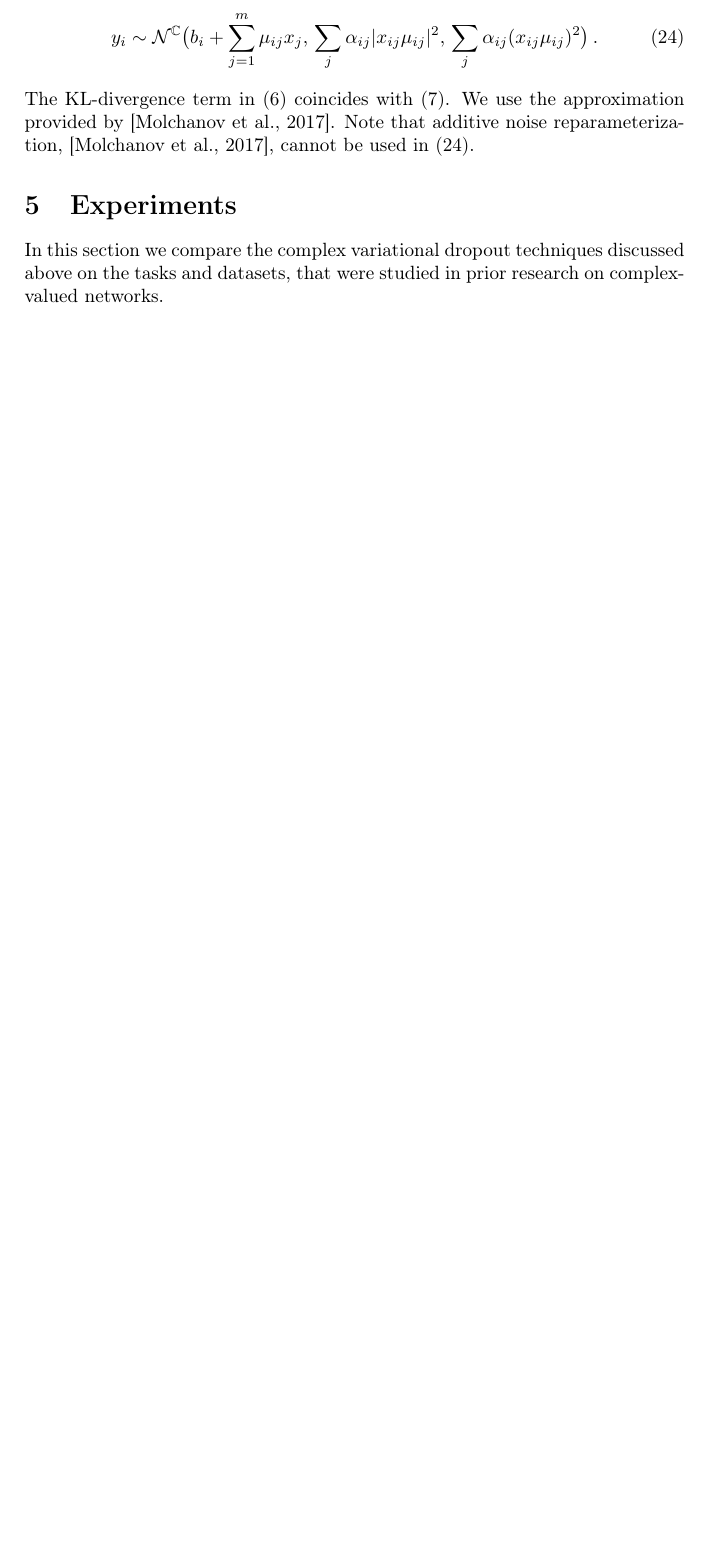
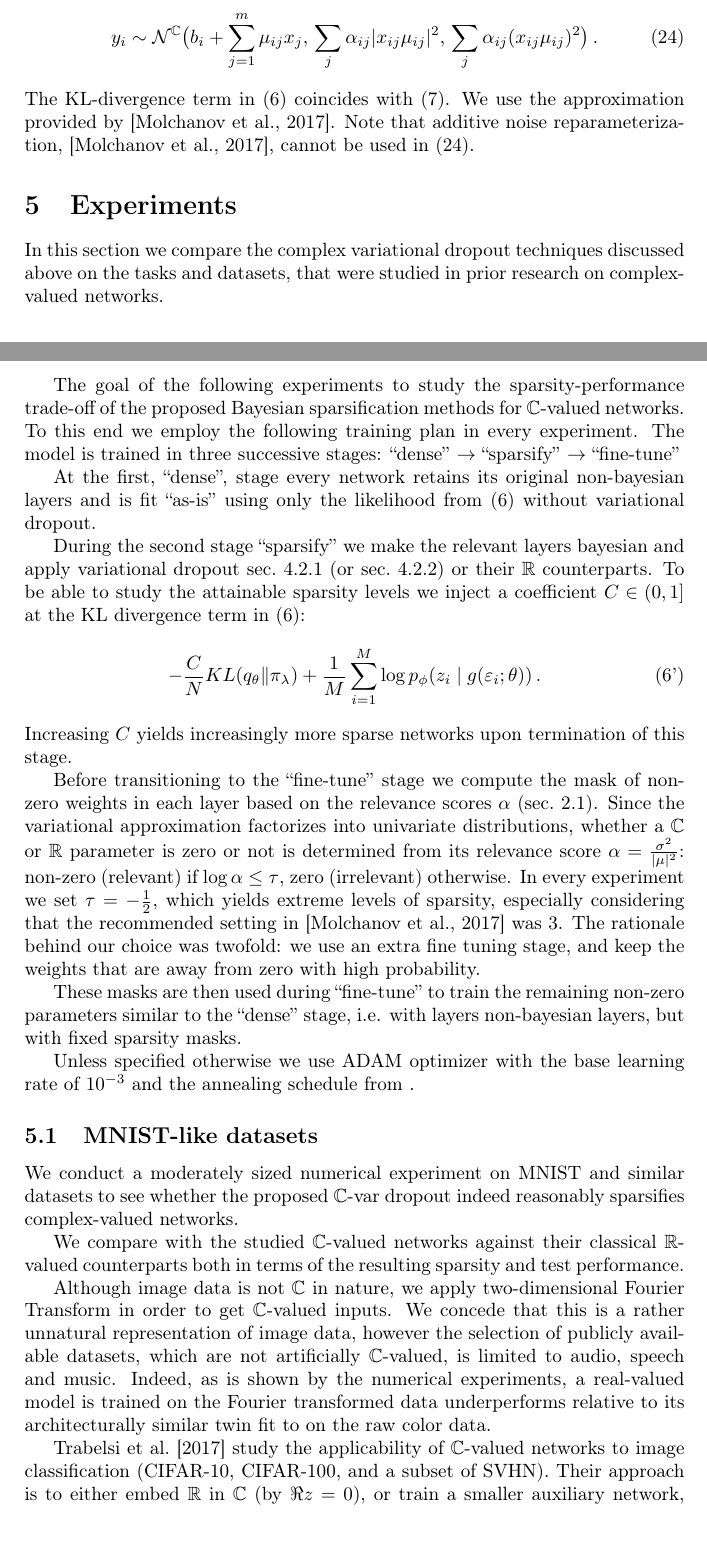
Before and after one commit to ivannz/complex_paper, a LaTeX paper (paper/paper.tex): part of page 8 of 17 before the commit and two parts of pages 8 and 9 of 18 after it, the two joined at a grey line, cut so that both start at the same text, the shorter picture padded with empty space. Compiled offline with pdfLaTeX.

Commit message:
stub version of the experimental section

```diff
--- a/paper/paper.tex
+++ b/paper/paper.tex
@@ -977,6 +977,72 @@ noise reparameterization, \citep{molchanov_variational_2017}, cannot be used in
 
 In this section we compare the complex variational dropout techniques discussed above
 on the tasks and datasets, that were studied in prior research on complex-valued networks.
+
+% general training strategy
+The goal of the following experiments to study the sparsity-performance trade-off of the
+proposed Bayesian sparsification methods for $\cplx$-valued networks. To this end we employ
+the following training plan in every experiment. The model is trained in three successive
+stages:
+``dense'' $\to$ ``sparsify'' $\to$ ``fine-tune''
+
+At the first, ``dense'', stage every network retains its original non-bayesian layers
+and is fit ``as-is'' using only the likelihood from \eqref{eq:elbo} without variational
+dropout.
+
+During the second stage ``sparsify'' we make the relevant layers bayesian and apply
+variational dropout sec.~\ref{ssub:variational_dropout} (or sec.~\ref{ssub:empirical_bayes})
+or their $\real$ counterparts. To be able to study the attainable sparsity levels we
+inject a coefficient $C \in (0, 1]$ at the KL divergence term in
+\eqref{eq:elbo}:
+\begin{equation}  \label{eq:elbo_with_coef}
+    - \frac{C}N KL(q_{\theta} \| \pi_{\lambda})
+    + \frac1{M} \sum_{i=1}^M
+        \log p_{\phi}(z_i \mid g(\varepsilon_i; \theta))
+    \,. \tag{\ref{eq:elbo}'}
+\end{equation}
+Increasing $C$ yields increasingly more sparse networks upon termination of this stage.
+
+Before transitioning to the ``fine-tune'' stage we compute the mask of non-zero weights
+in each layer based on the relevance scores $\alpha$ (sec.~\ref{sub:dropout}). Since
+the variational approximation factorizes into univariate distributions, whether a $\cplx$
+or $\real$ parameter is zero or not is determined from its relevance score $
+  \alpha = \tfrac{\sigma^2}{\lvert\mu\rvert^2}
+$: non-zero (relevant) if $\log \alpha \leq \tau$, zero (irrelevant) otherwise.
+In every experiment we set $\tau = -\tfrac12$, which yields extreme levels of sparsity,
+especially considering that the recommended setting in \citep{molchanov_variational_2017}
+was $3$. The rationale behind our choice was twofold: we use an extra fine tuning
+stage, and keep the weights that are away from zero with high probability.
+
+These masks are then used during ``fine-tune'' to train the remaining non-zero parameters
+similar to the ``dense'' stage, i.e. with layers non-bayesian layers, but with fixed
+sparsity masks.
+
+Unless specified otherwise we use ADAM optimizer with the base learning rate of $10^{-3}$
+and the annealing schedule from .
+
+\subsection{MNIST-like datasets} % (fold)
+\label{sub:mnist_like_datasets}
+
+We conduct a moderately sized numerical experiment on MNIST and similar datasets to see
+whether the proposed $\cplx$-var dropout indeed reasonably sparsifies complex-valued networks.
+
+We compare with the studied $\cplx$-valued networks against their classical $\real$-valued
+counterparts both in terms of the resulting sparsity and test performance.
+
+Although image data is not $\cplx$ in nature, we apply two-dimensional Fourier Transform
+in order to get $\cplx$-valued inputs. We concede that this is a rather unnatural representation
+of image data, however the selection of publicly available datasets, which are not artificially
+$\cplx$-valued, is limited to audio, speech and music. Indeed, as is shown by the numerical
+experiments, a real-valued model is trained on the Fourier transformed data underperforms
+relative to its architecturally similar twin fit to on the raw color data.
+
+\citet{trabelsi_deep_2017} study the applicability of $\cplx$-valued networks to image
+classification (CIFAR-10, CIFAR-100, and a subset of SVHN). Their approach is to either
+embed $\real$ in $\cplx$ (by $\Re z = 0$), or train a smaller auxiliary network, that
+synthesizes the imaginary component from the raw channel data. \todo{DO THIS}
+In our experiments we opt to transforming the input $2d$ data with
+
+% subsection mnist_like_datasets (end)
 
 \subsection{Tasks and datasets} % (fold)
 \label{sub:tasks_and_datasets}
```
